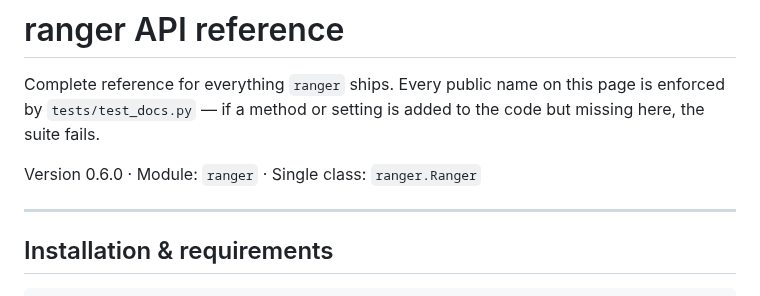
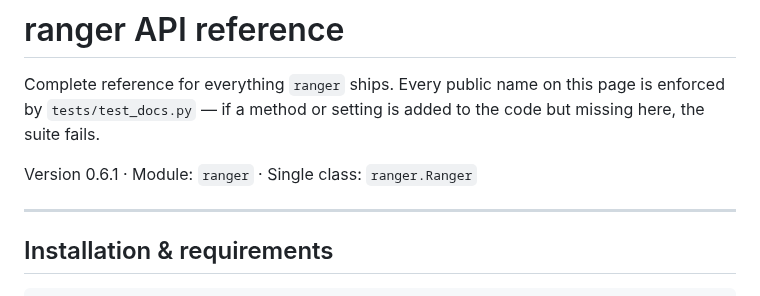
Before and after one commit to AlexKay28/ranger, a Markdown page: docs/API.md, the part around the change. GitHub-like rendering.

```diff
--- a/docs/API.md
+++ b/docs/API.md
@@ -4,7 +4,7 @@ Complete reference for everything `ranger` ships. Every public name on this
 page is enforced by `tests/test_docs.py` — if a method or setting is added
 to the code but missing here, the suite fails.
 
-Version 0.6.0 · Module: `ranger` · Single class: `ranger.Ranger`
+Version 0.6.1 · Module: `ranger` · Single class: `ranger.Ranger`
 
 ---
 
```
Also changed, not shown: README.md (+7 -2 lines), docs/ARCHITECTURE.md (+2 -2 lines), docs/PUBLISHING.md (added, +51 -0 lines), docs/cheatsheet.png, 8 other files.
